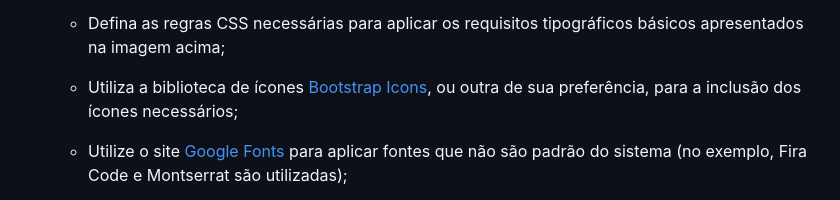
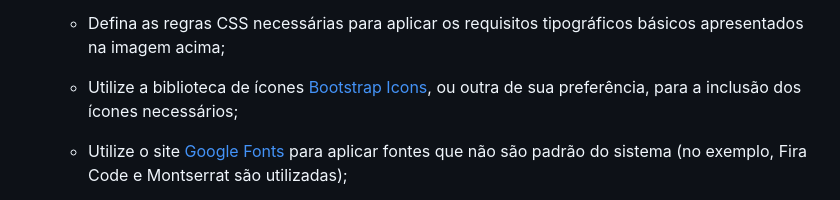
Before and after one commit to lucas-lfm/tweb-ads-base-2024.2, a Markdown page: atividades/atv04/README.md, the part around the change. Drawn GitHub-style.

Commit message:
:sparkles: feat: updated description of activity 04

```diff
--- a/atividades/atv04/README.md
+++ b/atividades/atv04/README.md
@@ -27,7 +27,7 @@
 - **Instruções e requisitos básicos para avaliação:**
 
     - Defina as regras CSS necessárias para aplicar os requisitos tipográficos básicos apresentados na imagem acima;
-    - Utiliza a biblioteca de ícones [Bootstrap Icons](https://icons.getbootstrap.com/), ou outra de sua preferência, para a inclusão dos ícones necessários;
+    - Utilize a biblioteca de ícones [Bootstrap Icons](https://icons.getbootstrap.com/), ou outra de sua preferência, para a inclusão dos ícones necessários;
     - Utilize o site [Google Fonts](https://fonts.google.com/) para aplicar fontes que não são padrão do sistema (no exemplo, Fira Code e Montserrat são utilizadas);
         - Veja [esse vídeo](https://youtu.be/FLuQonci9wU?feature=shared) do canal Curso em Vídeo (Gustavo Guanabara), caso não se lembre como pegar fontes no Google Fonts.
     - Utilize o código base disponível neste repositório, [nesse link](./codigo-base/). (o código base também está disponível no CodePen, [nesse link](https://codepen.io/prof_lucasmendes/pen/GgKJrWg);
```
